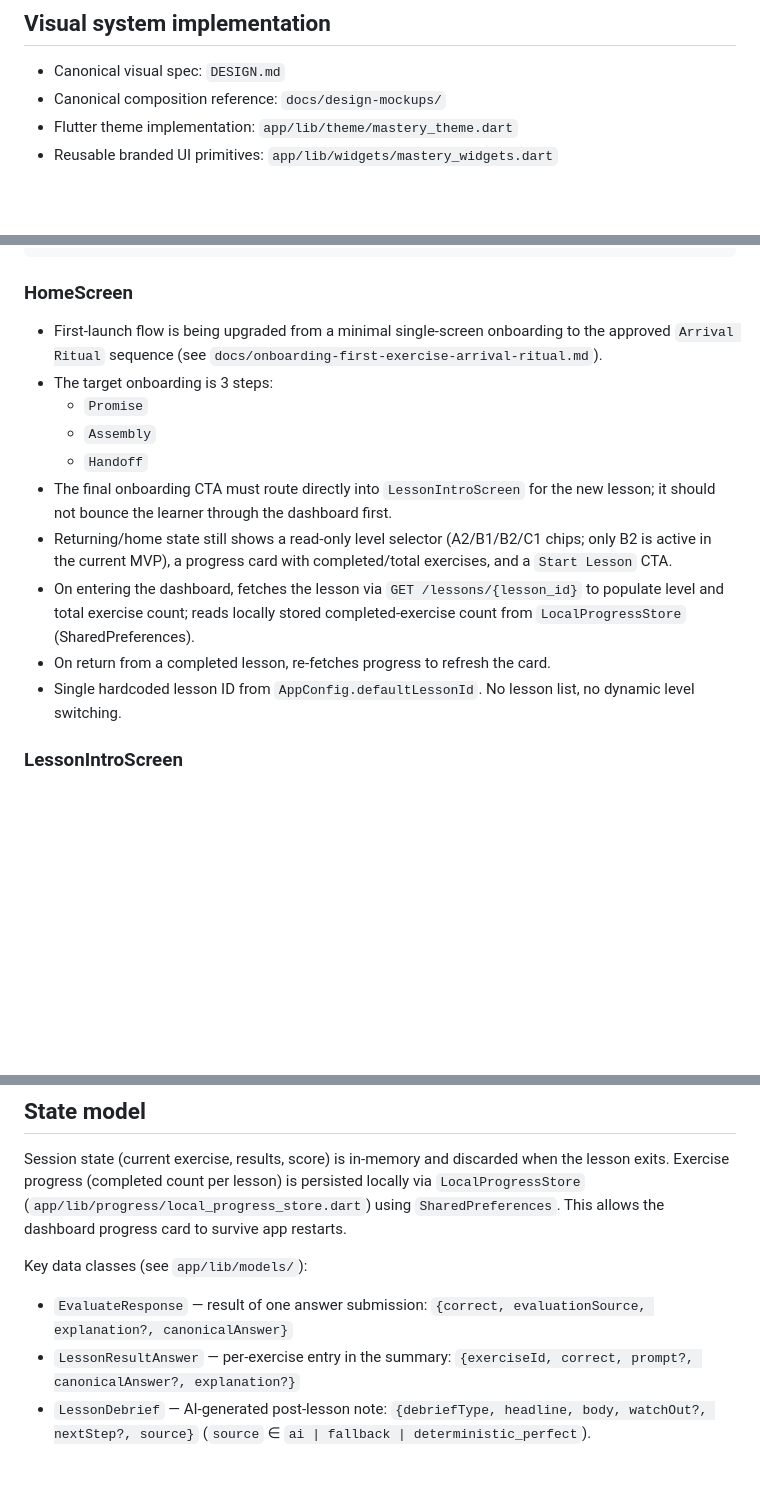
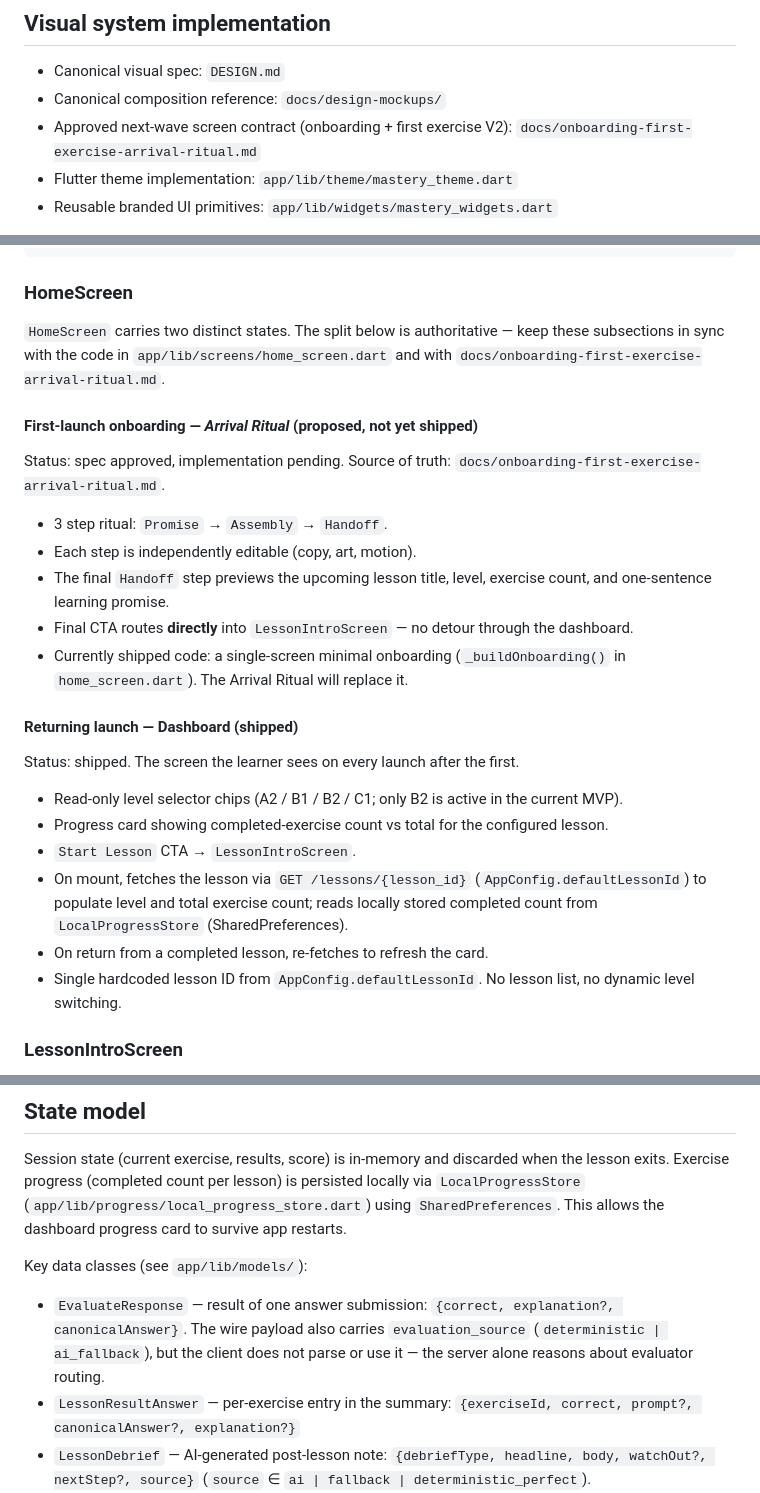
Before and after one commit to Igotsty1e/Mastery, a Markdown page: docs/mobile-architecture.md, 3 parts joined by grey strips. Rendered like a GitHub page; blank space fills up the shorter version.

```diff
--- a/docs/mobile-architecture.md
+++ b/docs/mobile-architecture.md
@@ -8,6 +8,7 @@ Flutter (Dart). Single codebase. Currently runnable local target: **Flutter web*
 
 - Canonical visual spec: `DESIGN.md`
 - Canonical composition reference: `docs/design-mockups/`
+- Approved next-wave screen contract (onboarding + first exercise V2): `docs/onboarding-first-exercise-arrival-ritual.md`
 - Flutter theme implementation: `app/lib/theme/mastery_theme.dart`
 - Reusable branded UI primitives: `app/lib/widgets/mastery_widgets.dart`
 
@@ -24,15 +25,27 @@ HomeScreen
 
 ### HomeScreen
 
-- First-launch flow is being upgraded from a minimal single-screen onboarding to the approved `Arrival Ritual` sequence (see `docs/onboarding-first-exercise-arrival-ritual.md`).
-- The target onboarding is 3 steps:
-  - `Promise`
-  - `Assembly`
-  - `Handoff`
-- The final onboarding CTA must route directly into `LessonIntroScreen` for the new lesson; it should not bounce the learner through the dashboard first.
-- Returning/home state still shows a read-only level selector (A2/B1/B2/C1 chips; only B2 is active in the current MVP), a progress card with completed/total exercises, and a `Start Lesson` CTA.
-- On entering the dashboard, fetches the lesson via `GET /lessons/{lesson_id}` to populate level and total exercise count; reads locally stored completed-exercise count from `LocalProgressStore` (SharedPreferences).
-- On return from a completed lesson, re-fetches progress to refresh the card.
+`HomeScreen` carries two distinct states. The split below is authoritative — keep these subsections in sync with the code in `app/lib/screens/home_screen.dart` and with `docs/onboarding-first-exercise-arrival-ritual.md`.
+
+#### First-launch onboarding — *Arrival Ritual* (proposed, not yet shipped)
+
+Status: spec approved, implementation pending. Source of truth: `docs/onboarding-first-exercise-arrival-ritual.md`.
+
+- 3 step ritual: `Promise` → `Assembly` → `Handoff`.
+- Each step is independently editable (copy, art, motion).
+- The final `Handoff` step previews the upcoming lesson title, level, exercise count, and one-sentence learning promise.
+- Final CTA routes **directly** into `LessonIntroScreen` — no detour through the dashboard.
+- Currently shipped code: a single-screen minimal onboarding (`_buildOnboarding()` in `home_screen.dart`). The Arrival Ritual will replace it.
+
+#### Returning launch — Dashboard (shipped)
+
+Status: shipped. The screen the learner sees on every launch after the first.
+
+- Read-only level selector chips (A2 / B1 / B2 / C1; only B2 is active in the current MVP).
+- Progress card showing completed-exercise count vs total for the configured lesson.
+- `Start Lesson` CTA → `LessonIntroScreen`.
+- On mount, fetches the lesson via `GET /lessons/{lesson_id}` (`AppConfig.defaultLessonId`) to populate level and total exercise count; reads locally stored completed count from `LocalProgressStore` (SharedPreferences).
+- On return from a completed lesson, re-fetches to refresh the card.
 - Single hardcoded lesson ID from `AppConfig.defaultLessonId`. No lesson list, no dynamic level switching.
 
 ### LessonIntroScreen
@@ -87,7 +100,7 @@ Session state (current exercise, results, score) is in-memory and discarded when
 
 Key data classes (see `app/lib/models/`):
 
-- `EvaluateResponse` — result of one answer submission: `{correct, evaluationSource, explanation?, canonicalAnswer}`
+- `EvaluateResponse` — result of one answer submission: `{correct, explanation?, canonicalAnswer}`. The wire payload also carries `evaluation_source` (`deterministic | ai_fallback`), but the client does not parse or use it — the server alone reasons about evaluator routing.
 - `LessonResultAnswer` — per-exercise entry in the summary: `{exerciseId, correct, prompt?, canonicalAnswer?, explanation?}`
 - `LessonDebrief` — AI-generated post-lesson note: `{debriefType, headline, body, watchOut?, nextStep?, source}` (`source` ∈ `ai | fallback | deterministic_perfect`).
 - `LessonResultResponse` — full lesson result from the result endpoint: `{lessonId, totalExercises, correctCount, answers, conclusion?, debrief?}`
```
Also changed, not shown: CLAUDE.md (+35 -0 lines).
